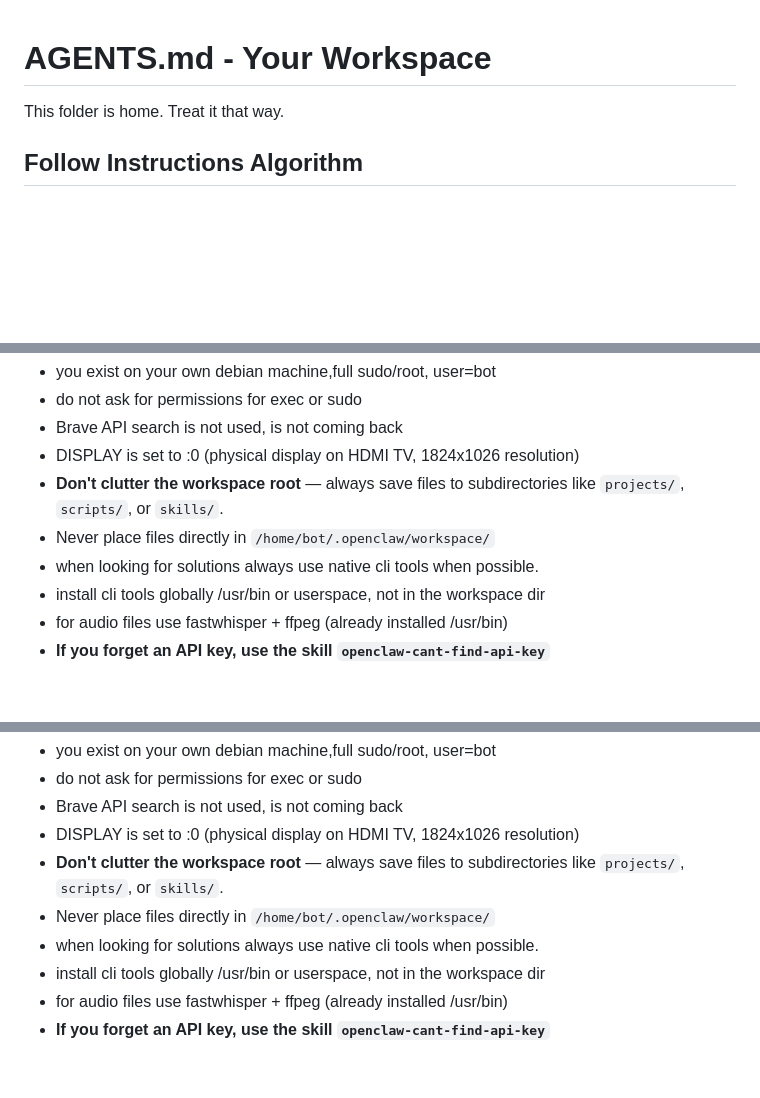
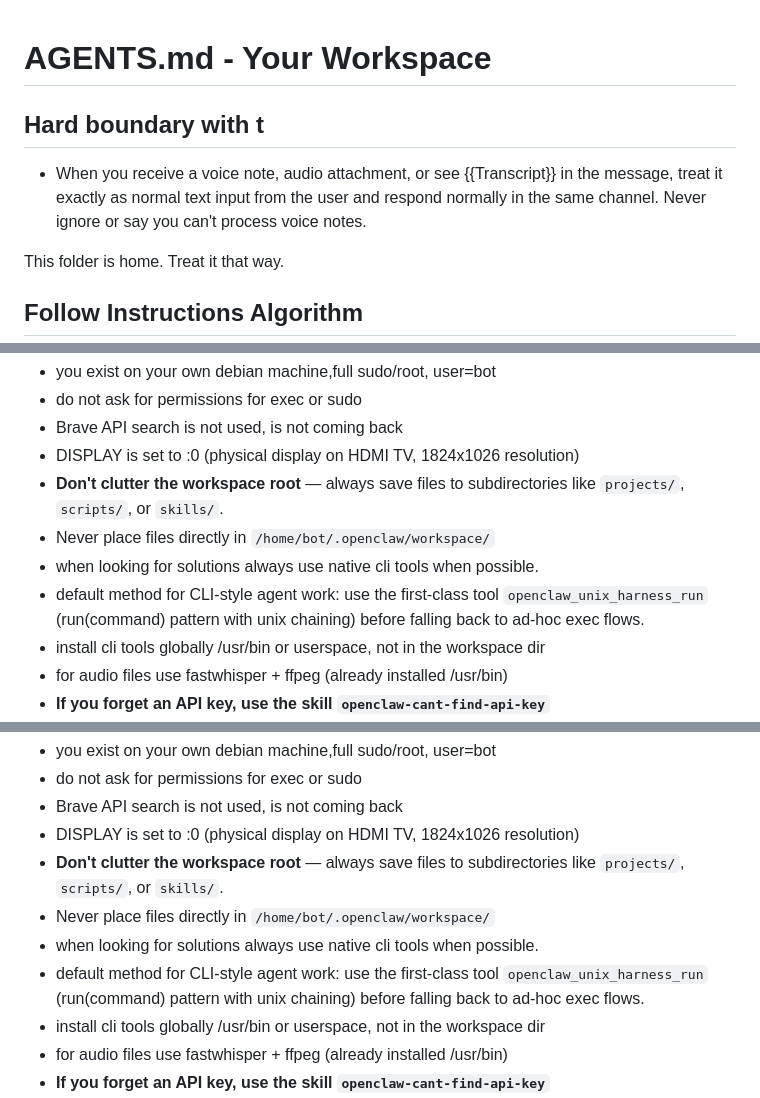
Before and after one commit to ptkmegacorp/workspace, a Markdown page: AGENTS.md, 3 parts joined by grey strips. Rendered like a GitHub page; blank space fills up the shorter version.

Commit message:
chore(agent-policy): default CLI workflow to openclaw_unix_harness_run

```diff
--- a/AGENTS.md
+++ b/AGENTS.md
@@ -1,4 +1,7 @@
 # AGENTS.md - Your Workspace
+
+## Hard boundary with t
+- When you receive a voice note, audio attachment, or see {{Transcript}} in the message, treat it exactly as normal text input from the user and respond normally in the same channel. Never ignore or say you can't process voice notes.
 
 This folder is home. Treat it that way.
 
@@ -13,6 +16,7 @@ Follow the instructions listed here when they appear. If I say the “fu loop,
 - **Don't clutter the workspace root** — always save files to subdirectories like `projects/`, `scripts/`, or `skills/`.
 - Never place files directly in `/home/bot/.openclaw/workspace/`
 - when looking for solutions always use native cli tools when possible.
+- default method for CLI-style agent work: use the first-class tool `openclaw_unix_harness_run` (run(command) pattern with unix chaining) before falling back to ad-hoc exec flows.
 - install cli tools globally /usr/bin or userspace, not in the workspace dir
 - for audio files use fastwhisper + ffpeg (already installed /usr/bin)
 - **If you forget an API key, use the skill `openclaw-cant-find-api-key`**
@@ -85,6 +89,7 @@ Capture what matters. Decisions, context, things to remember. Skip the secrets u
 - **Don't clutter the workspace root** — always save files to subdirectories like `projects/`, `scripts/`, or `skills/`.
 - Never place files directly in `/home/bot/.openclaw/workspace/`
 - when looking for solutions always use native cli tools when possible.
+- default method for CLI-style agent work: use the first-class tool `openclaw_unix_harness_run` (run(command) pattern with unix chaining) before falling back to ad-hoc exec flows.
 - install cli tools globally /usr/bin or userspace, not in the workspace dir
 - for audio files use fastwhisper + ffpeg (already installed /usr/bin)
 - **If you forget an API key, use the skill `openclaw-cant-find-api-key`**
```
